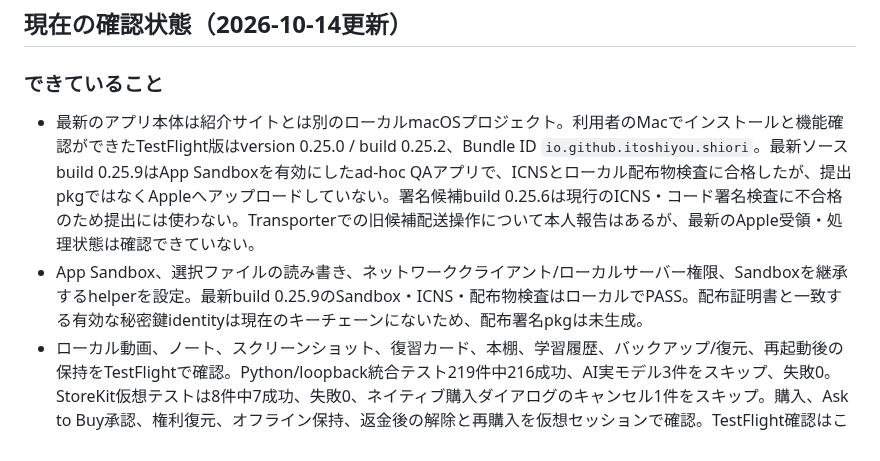
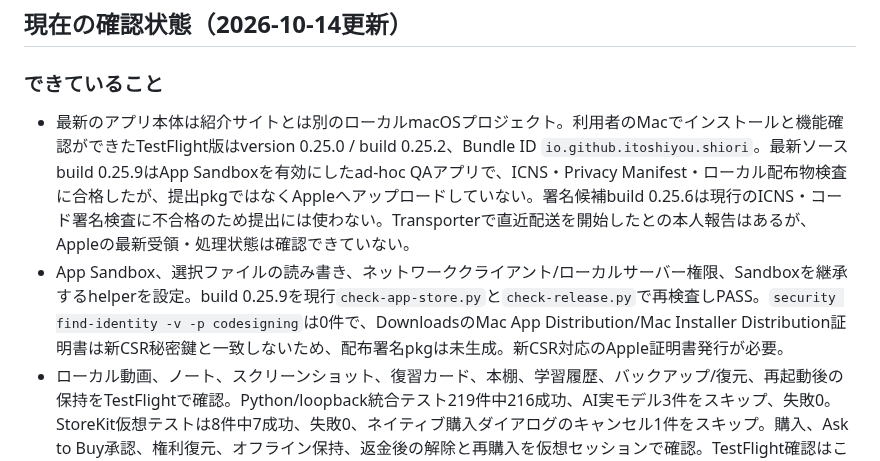
Before and after one commit to ItoShiyou/video-learning-workspace-site, a Markdown page: docs/APP_STORE_RELEASE_2026-10-12.md, the part around the change. Rendered like a GitHub page.

Commit message:
Refresh signing and upload release gates

```diff
--- a/docs/APP_STORE_RELEASE_2026-10-12.md
+++ b/docs/APP_STORE_RELEASE_2026-10-12.md
@@ -51,8 +51,8 @@
 ## 現在の確認状態（2026-10-14更新）
 
 ### できていること
-- 最新のアプリ本体は紹介サイトとは別のローカルmacOSプロジェクト。利用者のMacでインストールと機能確認ができたTestFlight版はversion 0.25.0 / build 0.25.2、Bundle ID `io.github.itoshiyou.shiori`。最新ソースbuild 0.25.9はApp Sandboxを有効にしたad-hoc QAアプリで、ICNSとローカル配布物検査に合格したが、提出pkgではなくAppleへアップロードしていない。署名候補build 0.25.6は現行のICNS・コード署名検査に不合格のため提出には使わない。Transporterでの旧候補配送操作について本人報告はあるが、最新のApple受領・処理状態は確認できていない。
-- App Sandbox、選択ファイルの読み書き、ネットワーククライアント/ローカルサーバー権限、Sandboxを継承するhelperを設定。最新build 0.25.9のSandbox・ICNS・配布物検査はローカルでPASS。配布証明書と一致する有効な秘密鍵identityは現在のキーチェーンにないため、配布署名pkgは未生成。
+- 最新のアプリ本体は紹介サイトとは別のローカルmacOSプロジェクト。利用者のMacでインストールと機能確認ができたTestFlight版はversion 0.25.0 / build 0.25.2、Bundle ID `io.github.itoshiyou.shiori`。最新ソースbuild 0.25.9はApp Sandboxを有効にしたad-hoc QAアプリで、ICNS・Privacy Manifest・ローカル配布物検査に合格したが、提出pkgではなくAppleへアップロードしていない。署名候補build 0.25.6は現行のICNS・コード署名検査に不合格のため提出には使わない。Transporterで直近配送を開始したとの本人報告はあるが、Appleの最新受領・処理状態は確認できていない。
+- App Sandbox、選択ファイルの読み書き、ネットワーククライアント/ローカルサーバー権限、Sandboxを継承するhelperを設定。build 0.25.9を現行`check-app-store.py`と`check-release.py`で再検査しPASS。`security find-identity -v -p codesigning`は0件で、DownloadsのMac App Distribution/Mac Installer Distribution証明書は新CSR秘密鍵と一致しないため、配布署名pkgは未生成。新CSR対応のApple証明書発行が必要。
 - ローカル動画、ノート、スクリーンショット、復習カード、本棚、学習履歴、バックアップ/復元、再起動後の保持をTestFlightで確認。Python/loopback統合テスト219件中216成功、AI実モデル3件をスキップ、失敗0。StoreKit仮想テストは8件中7成功、失敗0、ネイティブ購入ダイアログのキャンセル1件をスキップ。購入、Ask to Buy承認、権利復元、オフライン保持、返金後の解除と再購入を仮想セッションで確認。TestFlight確認はこのMacの1環境に限る。
 - 無料版は教材10本まで。買い切りProはStoreKit非消耗型で、Product ID `io.github.itoshiyou.shiori.pro`。日本価格は税込1,980円。商品取得、購入シート、キャンセル、未購入時の復元を確認。
 - App Store Connectのアプリレコード、年齢区分、説明文、キーワード、カテゴリ、およびTestFlight用ビルドを設定済み。年齢区分は申告内容に基づき16+（地域により異なる）。
```
Also changed, not shown: README.md (+1 -1 lines).
